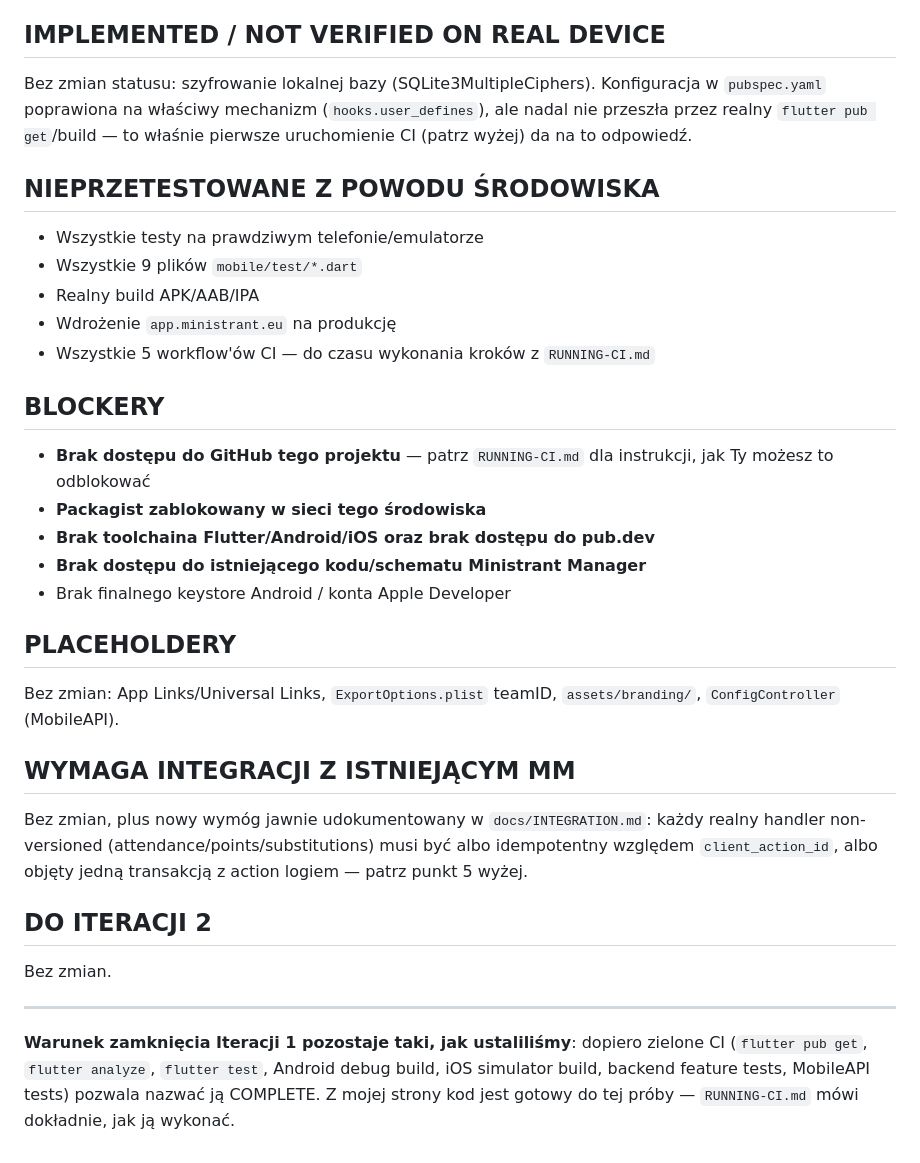
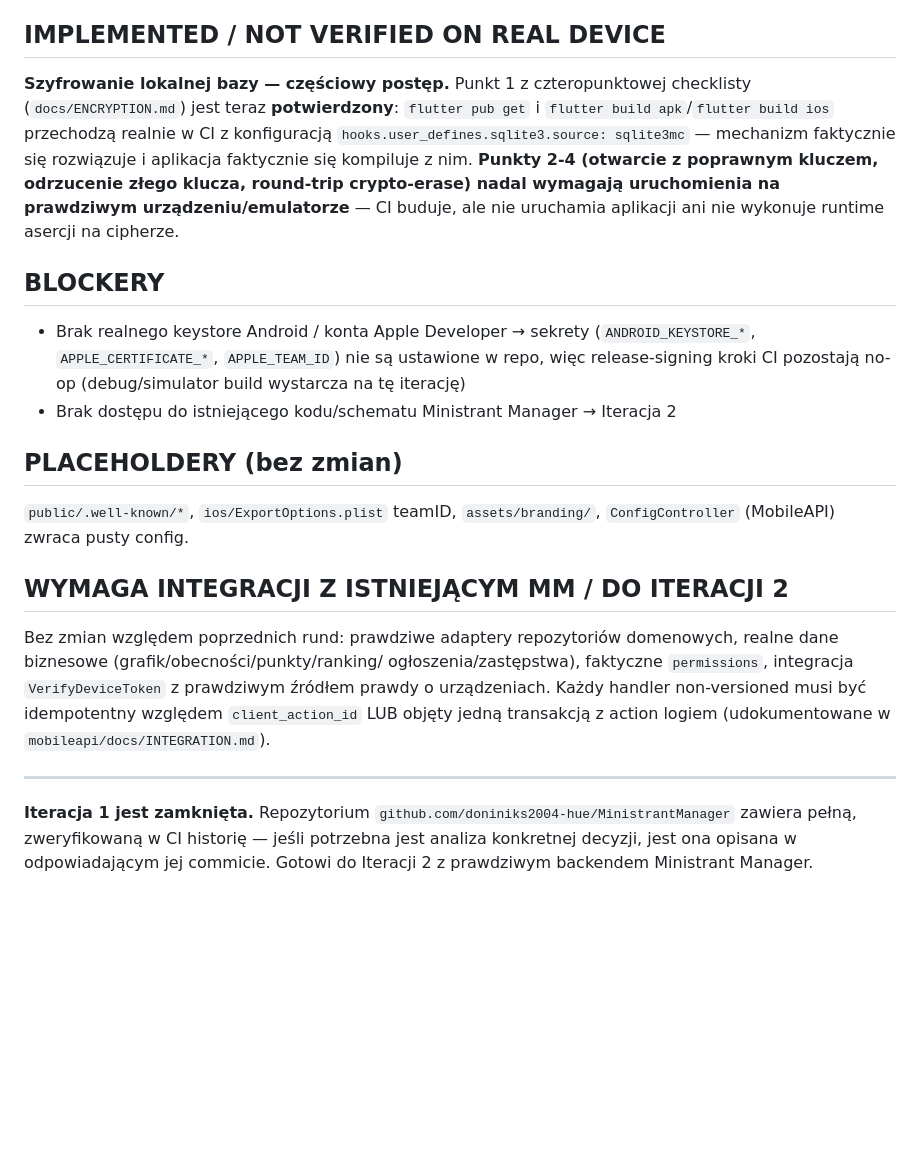
Before and after one commit to doniniks2004-hue/MinistrantManager, a Markdown page: ITERATION-1-REPORT.md, the part around one of its changes. GitHub-like rendering; blank space fills up the shorter version.

```diff
--- a/ITERATION-1-REPORT.md
+++ b/ITERATION-1-REPORT.md
@@ -67,48 +78,44 @@ zweryfikowany.
 
 ## IMPLEMENTED / NOT VERIFIED ON REAL DEVICE
 
-Bez zmian statusu: szyfrowanie lokalnej bazy (SQLite3MultipleCiphers).
-Konfiguracja w `pubspec.yaml` poprawiona na właściwy mechanizm
-(`hooks.user_defines`), ale nadal nie przeszła przez realny
-`flutter pub get`/build — to właśnie pierwsze uruchomienie CI (patrz
-wyżej) da na to odpowiedź.
-
-## NIEPRZETESTOWANE Z POWODU ŚRODOWISKA
-
-- Wszystkie testy na prawdziwym telefonie/emulatorze
-- Wszystkie 9 plików `mobile/test/*.dart`
-- Realny build APK/AAB/IPA
-- Wdrożenie `app.ministrant.eu` na produkcję
-- Wszystkie 5 workflow'ów CI — do czasu wykonania kroków z `RUNNING-CI.md`
+**Szyfrowanie lokalnej bazy — częściowy postęp.** Punkt 1 z
+czteropunktowej checklisty (`docs/ENCRYPTION.md`) jest teraz
+**potwierdzony**: `flutter pub get` i `flutter build apk`/`flutter build
+ios` przechodzą realnie w CI z konfiguracją `hooks.user_defines.sqlite3.source:
+sqlite3mc` — mechanizm faktycznie się rozwiązuje i aplikacja faktycznie
+się kompiluje z nim. **Punkty 2-4 (otwarcie z poprawnym kluczem, odrzucenie
+złego klucza, round-trip crypto-erase) nadal wymagają uruchomienia na
+prawdziwym urządzeniu/emulatorze** — CI buduje, ale nie uruchamia
+aplikacji ani nie wykonuje runtime asercji na cipherze.
 
 ## BLOCKERY
 
-- **Brak dostępu do GitHub tego projektu** — patrz `RUNNING-CI.md` dla instrukcji, jak Ty możesz to odblokować
-- **Packagist zablokowany w sieci tego środowiska**
-- **Brak toolchaina Flutter/Android/iOS oraz brak dostępu do pub.dev**
-- **Brak dostępu do istniejącego kodu/schematu Ministrant Manager**
-- Brak finalnego keystore Android / konta Apple Developer
+- Brak realnego keystore Android / konta Apple Developer → sekrety
+  (`ANDROID_KEYSTORE_*`, `APPLE_CERTIFICATE_*`, `APPLE_TEAM_ID`) nie są
+  ustawione w repo, więc release-signing kroki CI pozostają no-op
+  (debug/simulator build wystarcza na tę iterację)
+- Brak dostępu do istniejącego kodu/schematu Ministrant Manager →
+  Iteracja 2
 
-## PLACEHOLDERY
+## PLACEHOLDERY (bez zmian)
 
-Bez zmian: App Links/Universal Links, `ExportOptions.plist` teamID,
-`assets/branding/`, `ConfigController` (MobileAPI).
+`public/.well-known/*`, `ios/ExportOptions.plist` teamID,
+`assets/branding/`, `ConfigController` (MobileAPI) zwraca pusty config.
 
-## WYMAGA INTEGRACJI Z ISTNIEJĄCYM MM
+## WYMAGA INTEGRACJI Z ISTNIEJĄCYM MM / DO ITERACJI 2
 
-Bez zmian, plus nowy wymóg jawnie udokumentowany w `docs/INTEGRATION.md`:
-każdy realny handler non-versioned (attendance/points/substitutions) musi
-być albo idempotentny względem `client_action_id`, albo objęty jedną
-transakcją z action logiem — patrz punkt 5 wyżej.
-
-## DO ITERACJI 2
-
-Bez zmian.
+Bez zmian względem poprzednich rund: prawdziwe adaptery repozytoriów
+domenowych, realne dane biznesowe (grafik/obecności/punkty/ranking/
+ogłoszenia/zastępstwa), faktyczne `permissions`, integracja
+`VerifyDeviceToken` z prawdziwym źródłem prawdy o urządzeniach. Każdy
+handler non-versioned musi być idempotentny względem `client_action_id`
+LUB objęty jedną transakcją z action logiem (udokumentowane w
+`mobileapi/docs/INTEGRATION.md`).
 
 ---
 
-**Warunek zamknięcia Iteracji 1 pozostaje taki, jak ustaliliśmy**: dopiero
-zielone CI (`flutter pub get`, `flutter analyze`, `flutter test`, Android
-debug build, iOS simulator build, backend feature tests, MobileAPI tests)
-pozwala nazwać ją COMPLETE. Z mojej strony kod jest gotowy do tej próby —
-`RUNNING-CI.md` mówi dokładnie, jak ją wykonać.
+**Iteracja 1 jest zamknięta.** Repozytorium
+`github.com/doniniks2004-hue/MinistrantManager` zawiera pełną,
+zweryfikowaną w CI historię — jeśli potrzebna jest analiza konkretnej
+decyzji, jest ona opisana w odpowiadającym jej commicie. Gotowi do
+Iteracji 2 z prawdziwym backendem Ministrant Manager.
```
Also changed, not shown: other parts of ITERATION-1-REPORT.md (+65 -54 lines), mobile-android/docs/ENCRYPTION.md (+8 -3 lines), mobile-ios/docs/ENCRYPTION.md (+8 -3 lines).
